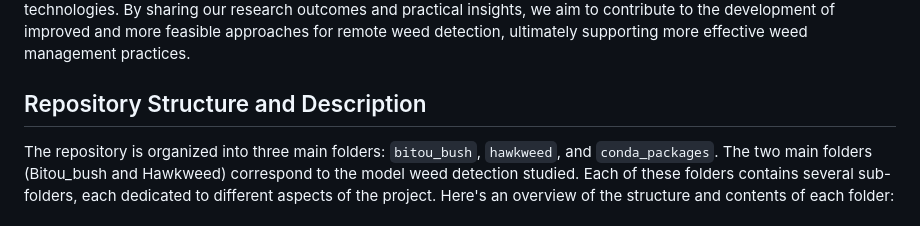
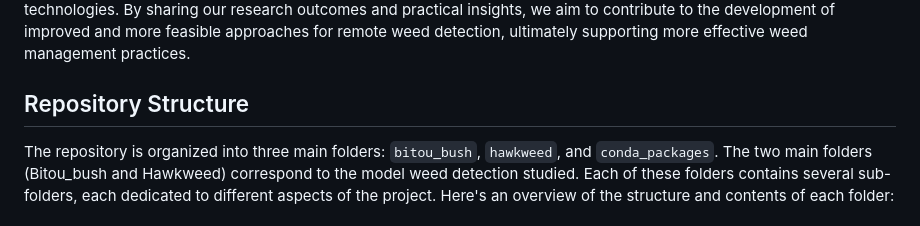
Before and after one commit to Narmilan-A/Remote-Weed-Detection, a Markdown page: README.md, the part around the change. Rendered like a GitHub page.

```diff
--- a/README.md
+++ b/README.md
@@ -14,7 +14,7 @@ Understanding the opportunities and limitations of multi-resolution and multi-mo
 ## Introduction
 This repository hosts the resources and findings from the project "Weed Managers Guide to Remote Detection: Understanding Opportunities and Limitations of Multi-Resolution and Multi-Modal Technologies for Remote Detection of Weeds in Heterogeneous Landscapes." Over the past three years, our collaborative research has focused on developing efficient, accessible, and cost-effective remote detection methods to improve weed management strategies. Our project employed advanced technologies, including high-resolution RGB, multispectral, and hyperspectral imaging, across various drones. By leveraging artificial intelligence, including both classical machine learning and deep learning techniques, we successfully detected and mapped weed infestations in diverse conservation landscapes. This repository specifically targeted model weed systems such as hawkweed and bitou bush to assess the capabilities and limitations of these technologies. By sharing our research outcomes and practical insights, we aim to contribute to the development of improved and more feasible approaches for remote weed detection, ultimately supporting more effective weed management practices.
 
-## Repository Structure and Description
+## Repository Structure
 The repository is organized into three main folders: `bitou_bush`, `hawkweed`, and `conda_packages`.
 The two main folders (Bitou_bush and Hawkweed) correspond to the model weed detection studied. Each of these folders contains several sub-folders, each dedicated to different aspects of the project. Here's an overview of the structure and contents of each folder:
 
```
